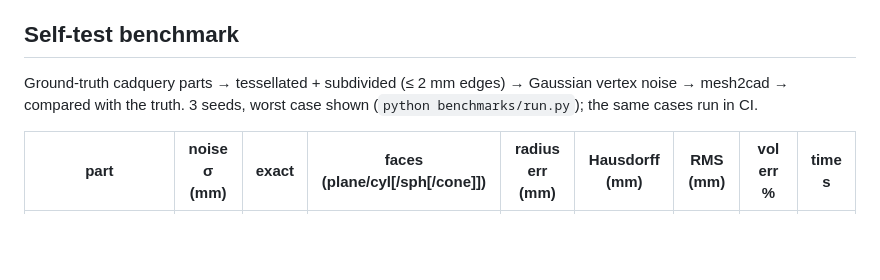
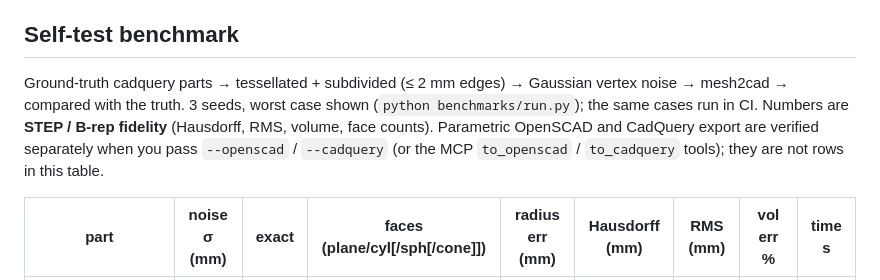
Before and after one commit to emirmrkaljevic/mesh2cad, a Markdown page: README.md, the part around the change. Rendered like a GitHub page; blank space fills up the shorter version.

Commit message:
docs: note Self-test table is STEP fidelity, not OpenSCAD
Clarify that Hausdorff/RMS/volume rows measure the B-rep STEP path;
parametric --openscad / --cadquery verification stays on the CLI/MCP path.

```diff
--- a/README.md
+++ b/README.md
@@ -122,7 +122,7 @@ Listed on [Glama](https://glama.ai/mcp/servers/emirmrkaljevic/mesh2cad) and the
 5. Fidelity report against the input mesh.
 
 ## Self-test benchmark
-Ground-truth cadquery parts → tessellated + subdivided (≤ 2 mm edges) → Gaussian vertex noise → mesh2cad → compared with the truth. 3 seeds, worst case shown (`python benchmarks/run.py`); the same cases run in CI.
+Ground-truth cadquery parts → tessellated + subdivided (≤ 2 mm edges) → Gaussian vertex noise → mesh2cad → compared with the truth. 3 seeds, worst case shown (`python benchmarks/run.py`); the same cases run in CI. Numbers are **STEP / B-rep fidelity** (Hausdorff, RMS, volume, face counts). Parametric OpenSCAD and CadQuery export are verified separately when you pass `--openscad` / `--cadquery` (or the MCP `to_openscad` / `to_cadquery` tools); they are not rows in this table.
 
 | part | noise σ (mm) | exact | faces (plane/cyl[/sph[/cone]]) | radius err (mm) | Hausdorff (mm) | RMS (mm) | vol err % | time s |
 |---|---|---|---|---|---|---|---|---|
```
